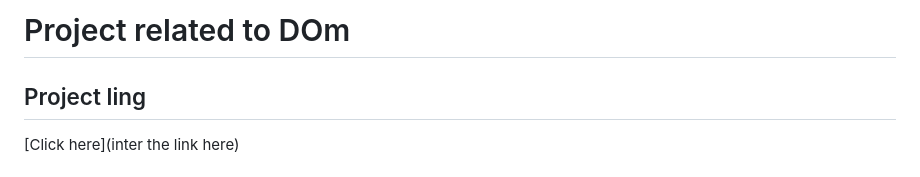
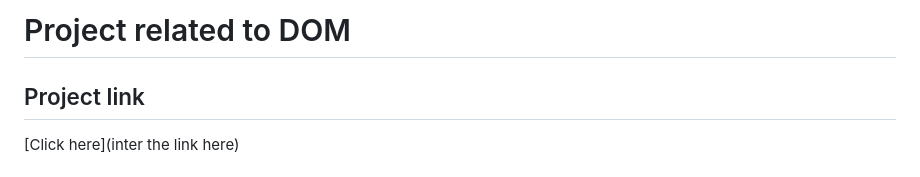
Before and after one commit to AaryanChandrakar/JS-Practice, a Markdown page: Day12/projectsSet1.md, the part around the change. GitHub-like rendering.

Commit message:
basic change

```diff
--- a/Day12/projectsSet1.md
+++ b/Day12/projectsSet1.md
@@ -1,6 +1,6 @@
-# Project related to DOm
+# Project related to DOM
 
-## Project ling
+## Project link
 [Click here](inter the link here)
 
 # Solution code
```
